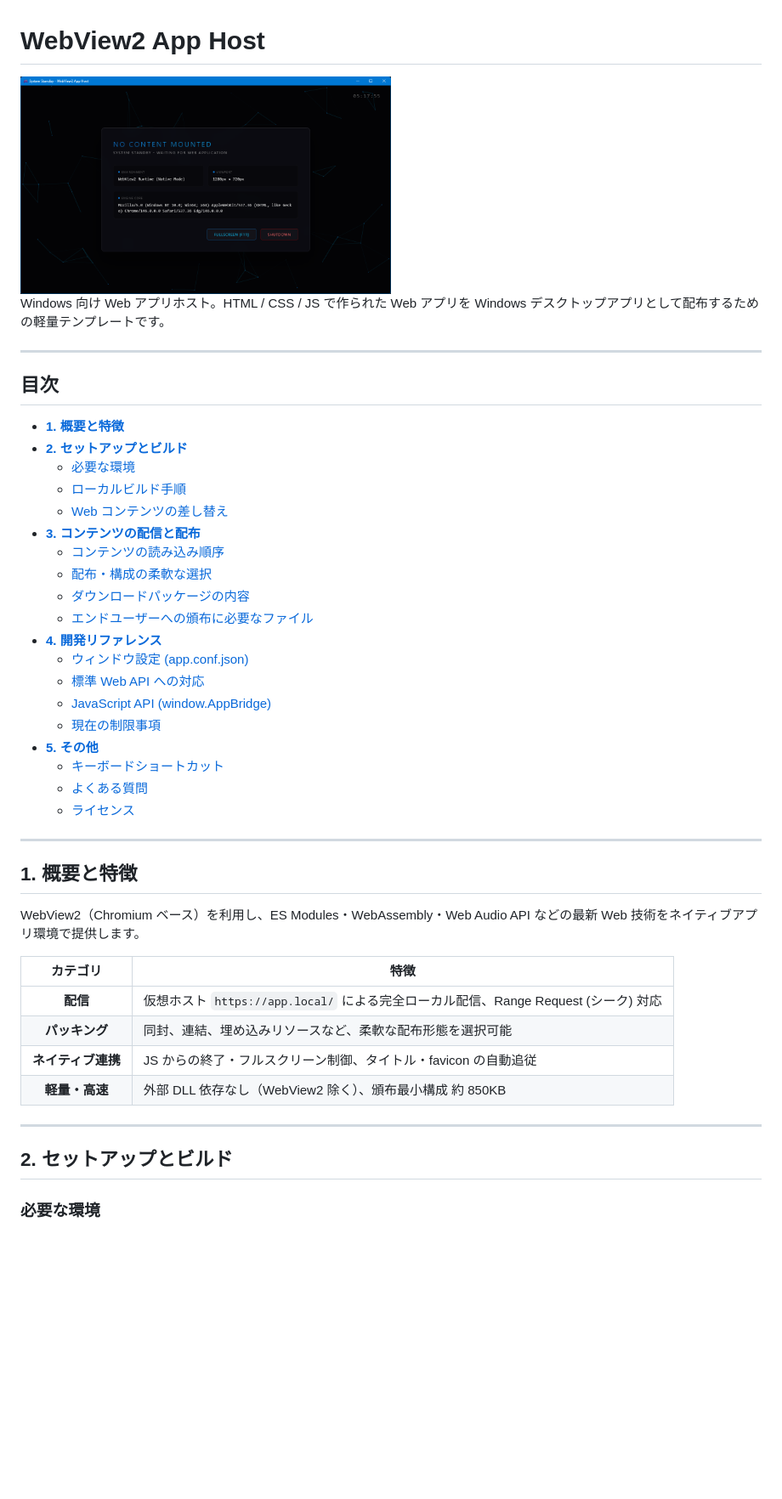
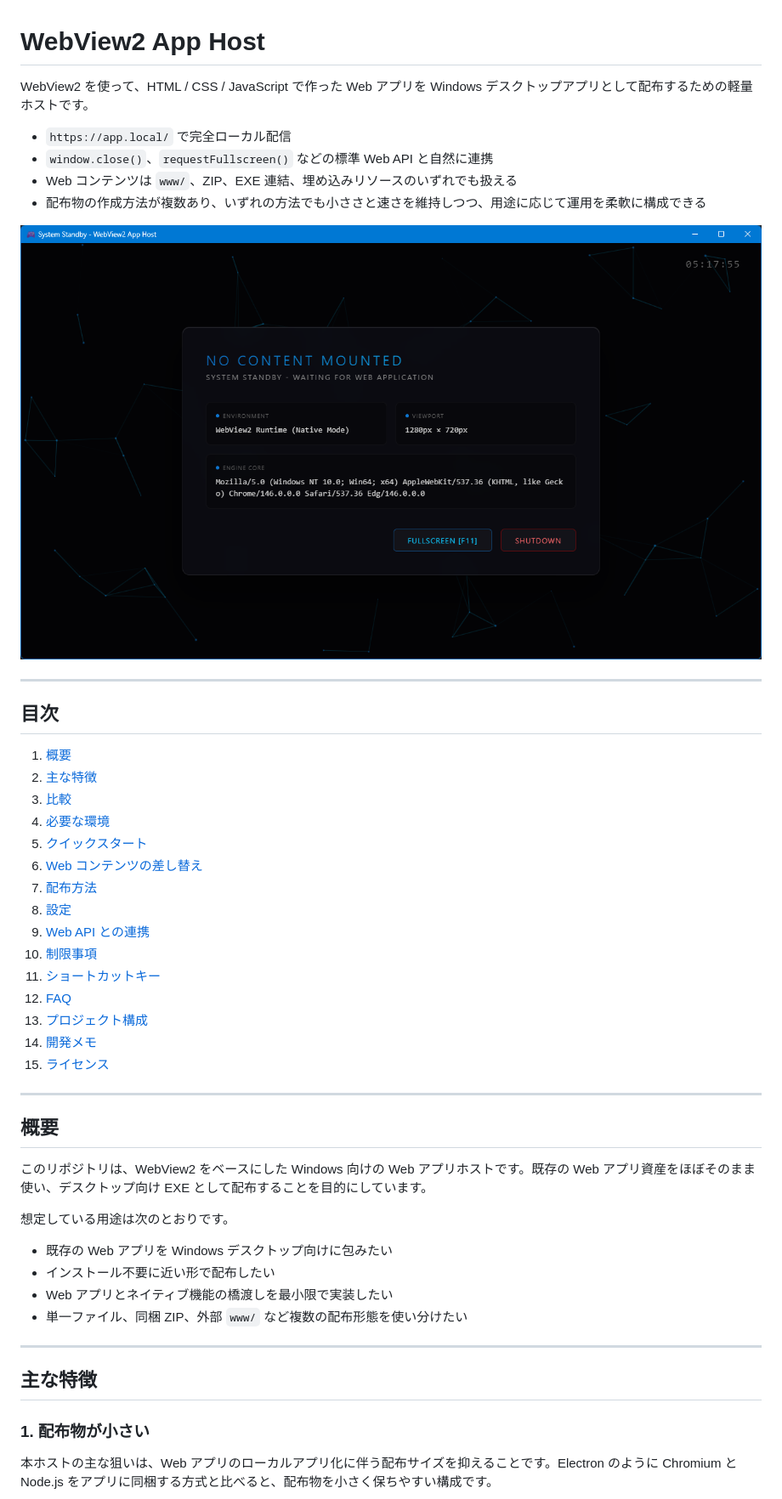
Before and after one commit to hadamak/webview2-app-host-cs, a Markdown page: README.md, the part around one of its changes. Shown at 85% size. Rendered like a GitHub page; blank space fills up the shorter version.

```diff
--- a/README.md
+++ b/README.md
@@ -1,49 +1,51 @@
 # WebView2 App Host
 
-<img alt="screenshot" width="50%" src="images/screenshot.png" />
+WebView2 を使って、HTML / CSS / JavaScript で作った Web アプリを Windows デスクトップアプリとして配布するための軽量ホストです。
 
-Windows 向け Web アプリホスト。HTML / CSS / JS で作られた Web アプリを Windows デスクトップアプリとして配布するための軽量テンプレートです。
+- `https://app.local/` で完全ローカル配信
+- `window.close()`、`requestFullscreen()` などの標準 Web API と自然に連携
+- Web コンテンツは `www/`、ZIP、EXE 連結、埋め込みリソースのいずれでも扱える
+- 配布物の作成方法が複数あり、いずれの方法でも小ささと速さを維持しつつ、用途に応じて運用を柔軟に構成できる
+
+![screenshot](images/screenshot.png)
 
 ---
 
 ## 目次
 
-- [**1. 概要と特徴**](#1-概要と特徴)
-- [**2. セットアップとビルド**](#2-セットアップとビルド)
-  - [必要な環境](#必要な環境)
-  - [ローカルビルド手順](#ローカルビルド)
-  - [Web コンテンツの差し替え](#web-コンテンツの差し替え)
-- [**3. コンテンツの配信と配布**](#3-コンテンツの配信と配布)
-  - [コンテンツの読み込み順序](#コンテンツの読み込み順序)
-  - [配布・構成の柔軟な選択](#配布構成の柔軟な選択)
-  - [ダウンロードパッケージの内容](#ダウンロードパッケージの内容)
-  - [エンドユーザーへの頒布に必要なファイル](#エンドユーザーへの頒布に必要なファイル)
-- [**4. 開発リファレンス**](#4-開発リファレンス)
-  - [ウィンドウ設定 (app.conf.json)](#ウィンドウ設定-appconfjson)
-  - [標準 Web API への対応](#標準-web-api-への対応)
-  - [JavaScript API (window.AppBridge)](#javascript-api-windowappbridge)
-  - [現在の制限事項](#現在の制限事項)
-- [**5. その他**](#5-その他)
-  - [キーボードショートカット](#キーボードショートカット)
-  - [よくある質問](#よくある質問)
-  - [ライセンス](#ライセンス)
+1. [概要](#概要)
+2. [主な特徴](#主な特徴)
+3. [比較](#比較)
+4. [必要な環境](#必要な環境)
+5. [クイックスタート](#クイックスタート)
+6. [Web コンテンツの差し替え](#web-コンテンツの差し替え)
+7. [配布方法](#配布方法)
+8. [設定](#設定)
+9. [Web API との連携](#web-api-との連携)
+10. [制限事項](#制限事項)
+11. [ショートカットキー](#ショートカットキー)
+12. [FAQ](#faq)
+13. [プロジェクト構成](#プロジェクト構成)
+14. [開発メモ](#開発メモ)
+15. [ライセンス](#ライセンス)
 
 ---
 
-## 1. 概要と特徴
+## 概要
 
-WebView2（Chromium ベース）を利用し、ES Modules・WebAssembly・Web Audio API などの最新 Web 技術をネイティブアプリ環境で提供します。
+このリポジトリは、WebView2 をベースにした Windows 向けの Web アプリホストです。既存の Web アプリ資産をほぼそのまま使い、デスクトップ向け EXE として配布することを目的にしています。
 
-| カテゴリ | 特徴 |
-|:---:|---|
-| **配信** | 仮想ホスト `https://app.local/` による完全ローカル配信、Range Request (シーク) 対応 |
-| **パッキング** | 同封、連結、埋め込みリソースなど、柔軟な配布形態を選択可能 |
-| **ネイティブ連携** | JS からの終了・フルスクリーン制御、タイトル・favicon の自動追従 |
-| **軽量・高速** | 外部 DLL 依存なし（WebView2 除く）、頒布最小構成 約 850KB |
+想定している用途は次のとおりです。
+
+- 既存の Web アプリを Windows デスクトップ向けに包みたい
+- インストール不要に近い形で配布したい
+- Web アプリとネイティブ機能の橋渡しを最小限で実装したい
+- 単一ファイル、同梱 ZIP、外部 `www/` など複数の配布形態を使い分けたい
 
 ---
 
-## 2. セットアップとビルド
+## 主な特徴
 
-### 必要な環境
+### 1. 配布物が小さい
+本ホストの主な狙いは、Web アプリのローカルアプリ化に伴う配布サイズを抑えることです。Electron のように Chromium と Node.js をアプリに同梱する方式と比べると、配布物を小さく保ちやすい構成です。
 
```
Also changed, not shown: other parts of README.md (+241 -121 lines).
